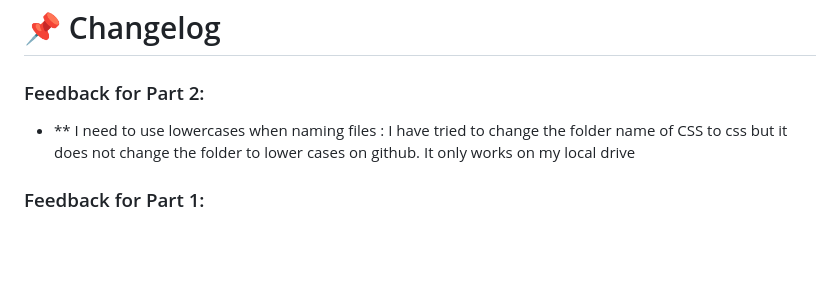
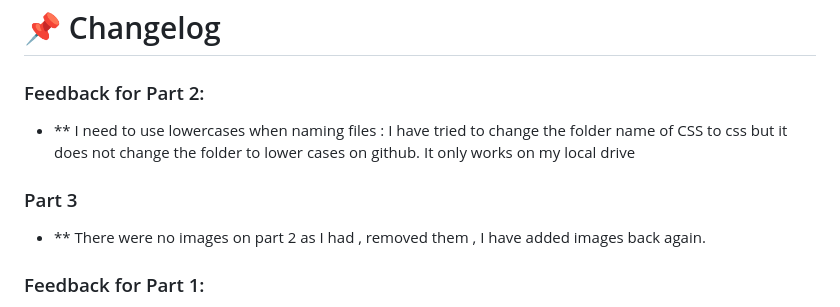
Before and after one commit to ST10496726/lesedicharity, a Markdown page: README.md, the part around the change. Drawn GitHub-style; blank space fills up the shorter version.

```diff
--- a/README.md
+++ b/README.md
@@ -37,6 +37,8 @@ You can support Lesedi Organisation in several ways:
 # 📌 Changelog
 ### Feedback for Part 2:
 - ** I need to use lowercases when naming files : I have tried to change the folder name of CSS to css but it does not change the folder to lower cases on github. It only works on my local drive
+### Part 3
+- ** There were no images on part 2 as I had , removed them , I have added images back again.
 ### Feedback for Part 1:
 - **Part 1 had no wire frames for my pages , below there is wireframe images**
 - **Pages on Part 1 had no enough content , added more content on the pages**
```
